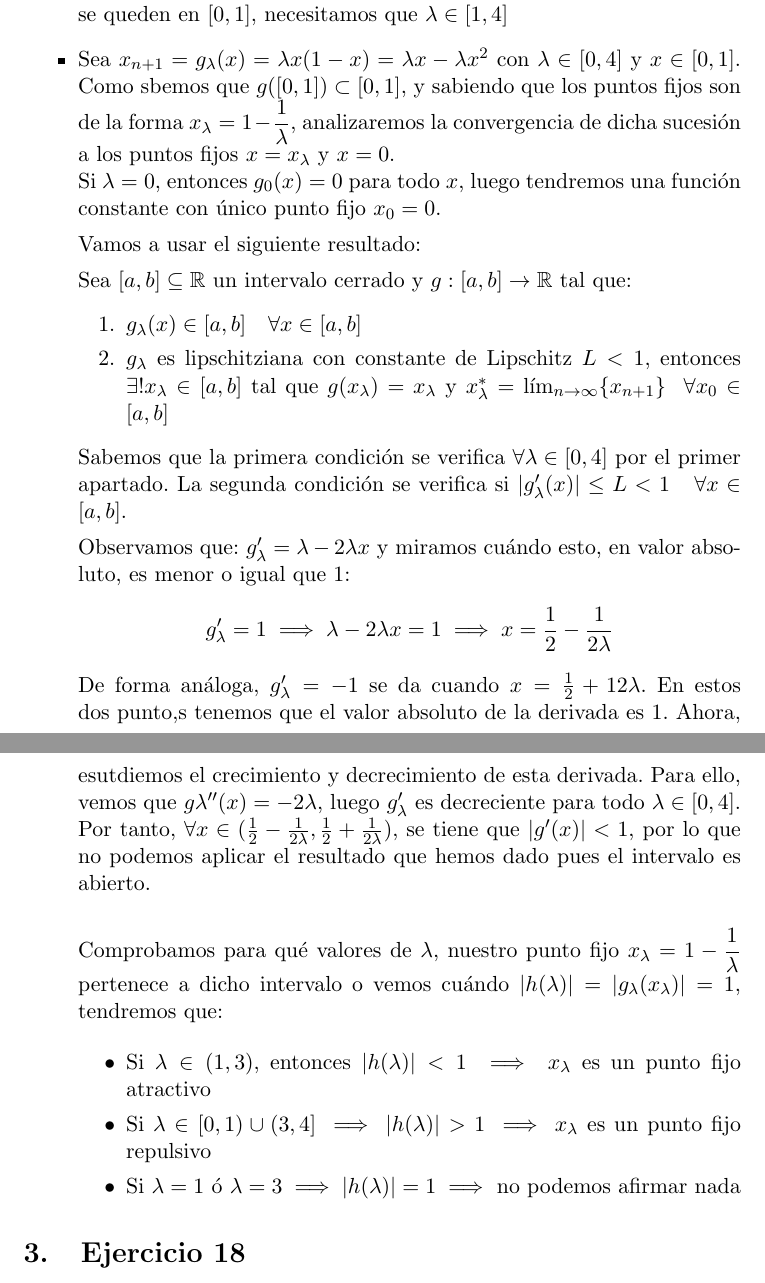
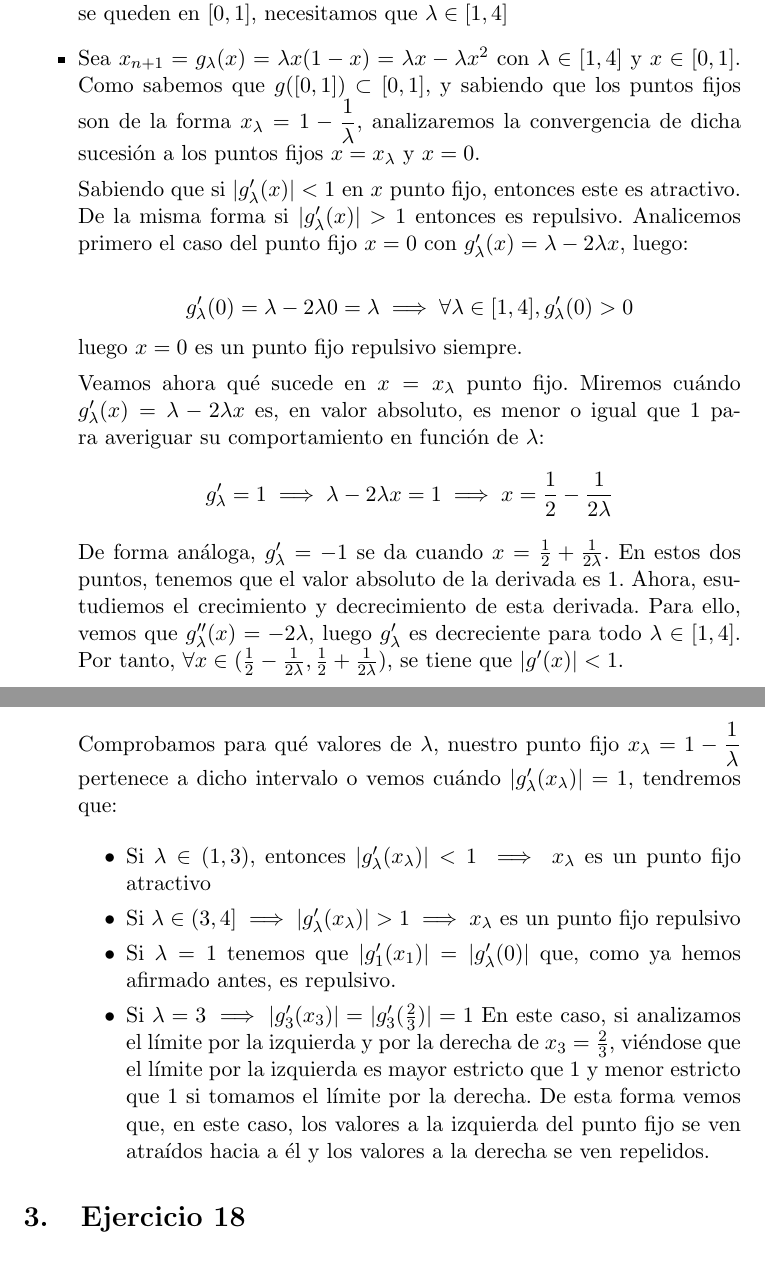
Before and after one commit to danipozo/practicas-mnii, a LaTeX document (practica1/ejerciciosTema1.tex): two parts of pages 4 and 5 of 6, joined at a grey line, cut so that both start at the same text. Compiled offline with pdfLaTeX.

Commit message:
Completado ejerciciio 18 con correcciones de clase.

```diff
--- a/practica1/ejerciciosTema1.tex
+++ b/practica1/ejerciciosTema1.tex
@@ -4,7 +4,7 @@
  \usepackage[utf8]{inputenc}
  \usepackage{amssymb}
  \usepackage{amsmath}
-
+ \usepackage{verbatim}
 \usepackage{systeme}
 
 \title{\textbf{Ejercicios Tema 1}}
@@ -107,9 +107,9 @@ Como queríamos demostar. Por tanto, $\forall a\in(0,\frac{1}{2})$si $x_0\in[a,1
 
 	Tenemos que tener entonces que $\lambda \ne 0$. Ahora, tenemos que ver cuándo estos puntos fijos están dentro del intervalo $[0,1]$. Vemos que si $\lambda \in (0,1)$, entonces $\dfrac{1}{\lambda}>1$, por lo que el punto fijo sería $x_\lambda < 0$, y no estaría en nuestro intervalo. Por tanto, para que nuestros puntos fijos se queden en $[0,1]$, necesitamos que $\lambda \in [1,4]$
 
-	\item Sea $x_{n+1} = g_\lambda(x) = \lambda x(1-x) = \lambda x - \lambda x^2$ con $\lambda \in [0,4]$ y $x \in [0,1]$. Como sbemos que $g([0,1]) \subset [0,1]$, y sabiendo que los puntos fijos son de la forma $x_\lambda = 1 - \dfrac{1}{\lambda}$, analizaremos la convergencia de dicha sucesión a los puntos fijos $x=x_\lambda$ y $x=0$.\\
-	Si $\lambda = 0$, entonces $g_0 (x) = 0$ para todo $x$, luego tendremos una función constante con único punto fijo $x_0 = 0$.
+	\item Sea $x_{n+1} = g_\lambda(x) = \lambda x(1-x) = \lambda x - \lambda x^2$ con $\lambda \in [1,4]$ y $x \in [0,1]$. Como sabemos que $g([0,1]) \subset [0,1]$, y sabiendo que los puntos fijos son de la forma $x_\lambda = 1 - \dfrac{1}{\lambda}$, analizaremos la convergencia de dicha sucesión a los puntos fijos $x=x_\lambda$ y $x=0$.
 
+\begin{comment}
 	Vamos a usar el siguiente resultado:
 
 	Sea $[a,b] \subseteq \mathbb R$ un intervalo cerrado y $g:[a,b] \to \mathbb R$ tal que:
@@ -119,20 +119,26 @@ Como queríamos demostar. Por tanto, $\forall a\in(0,\frac{1}{2})$si $x_0\in[a,1
 \end{enumerate}
 
 Sabemos que la primera condición se verifica $\forall \lambda \in [0,4]$ por el primer apartado. La segunda condición se verifica si $|g_\lambda'(x)| \leq L < 1 \ \ \ \forall x \in [a,b]$.
+\end{comment}
+Sabiendo que si $|g'_\lambda(x)|<1$ en $x$ punto fijo, entonces este es atractivo. De la misma forma si $|g'_\lambda(x)|>1$ entonces es repulsivo. Analicemos primero el caso del punto fijo $x=0$ con $g_\lambda'(x)= \lambda - 2\lambda x$, luego:
 
-Observamos que: $g_\lambda'= \lambda - 2\lambda x$ y miramos cuándo esto, en valor absoluto, es menor o igual que 1:
+\[g_\lambda'(0) = \lambda - 2\lambda 0=\lambda \implies \forall \lambda \in [1,4], g'_\lambda(0)>0\] luego $x=0$ es un punto fijo repulsivo siempre.
+
+Veamos ahora qué sucede en $x=x_\lambda$ punto fijo. Miremos cuándo $g_\lambda'(x)= \lambda - 2\lambda x$ es, en valor absoluto, es menor o igual que 1 para averiguar su comportamiento en función de $\lambda$:
 \[
 g_\lambda ' = 1 \implies \lambda - 2\lambda x = 1 \implies x = \frac{1}{2} - \frac{1}{2\lambda}
 \]
-De forma análoga, $g_\lambda' = -1 $ se da cuando $x = \frac{1}{2} + {1}{2\lambda}$.
-	En estos dos punto,s tenemos que el valor absoluto de la derivada es 1. Ahora, esutdiemos el crecimiento y decrecimiento de esta derivada. Para ello, vemos que $g\lambda''(x) = -2 \lambda$, luego $g_\lambda'$ es decreciente para todo $\lambda \in [0,4]$. Por tanto, $\forall x \in(\frac{1}{2}-\frac{1}{2\lambda},\frac{1}{2}+\frac{1}{2\lambda})$, se tiene que $|g'(x)| < 1$, por lo que no podemos aplicar el resultado que hemos dado pues el intervalo es abierto.\\
+De forma análoga, $g_\lambda' = -1 $ se da cuando $x = \frac{1}{2} + \frac{1}{2\lambda}$.
+	En estos dos puntos, tenemos que el valor absoluto de la derivada es 1. Ahora, esutudiemos el crecimiento y decrecimiento de esta derivada. Para ello, vemos que $g_\lambda''(x) = -2 \lambda$, luego $g_\lambda'$ es decreciente para todo $\lambda \in [1,4]$. Por tanto, $\forall x \in(\frac{1}{2}-\frac{1}{2\lambda},\frac{1}{2}+\frac{1}{2\lambda})$, se tiene que $|g'(x)| < 1$.\\
 
-Comprobamos para qué valores de $\lambda$, nuestro punto fijo $x_\lambda = 1 - \dfrac{1}{\lambda}$ pertenece a dicho intervalo o vemos cuándo $|h(\lambda)| = |g_\lambda(x_\lambda)| = 1$, tendremos que:
+
+Comprobamos para qué valores de $\lambda$, nuestro punto fijo $x_\lambda = 1 - \dfrac{1}{\lambda}$ pertenece a dicho intervalo o vemos cuándo $|g'_\lambda(x_\lambda)| = 1$, tendremos que:
 
 	\begin{itemize}
-	\item Si $\lambda \in (1,3)$, entonces $|h(\lambda)| < 1 \implies x_\lambda$ es un punto fijo atractivo
-	\item Si $\lambda \in [0,1) \cup (3,4] \implies |h(\lambda)| > 1 \implies x_\lambda$ es un punto fijo repulsivo
-	\item Si $\lambda = 1$ ó $\lambda = 3 \implies |h(\lambda)| = 1 \implies$ no podemos afirmar nada
+	\item Si $\lambda \in (1,3)$, entonces $|g'_\lambda(x_\lambda)| < 1 \implies x_\lambda$ es un punto fijo atractivo
+	\item Si $\lambda \in(3,4] \implies |g'_\lambda(x_\lambda)| > 1 \implies x_\lambda$ es un punto fijo repulsivo
+	\item Si $\lambda = 1$ tenemos que $|g'_1(x_1)|=|g'_\lambda(0)|$ que, como ya hemos afirmado antes, es repulsivo.
+	\item Si $\lambda = 3 \implies |g'_3(x_3)|=|g'_3(\frac{2}{3})|=1$ En este caso, si analizamos el límite por la izquierda y por la derecha de $x_3=\frac{2}{3}$, viéndose que el límite por la izquierda es mayor estricto que 1 y menor estricto que 1 si tomamos el límite por la derecha. De esta forma vemos que, en este caso, los valores a la izquierda del punto fijo se ven atraídos hacia a él y los valores a la derecha se ven repelidos.
 
 	\end{itemize}
 
```
Also changed, not shown: practica1/ejerciciosTema1.pdf.
